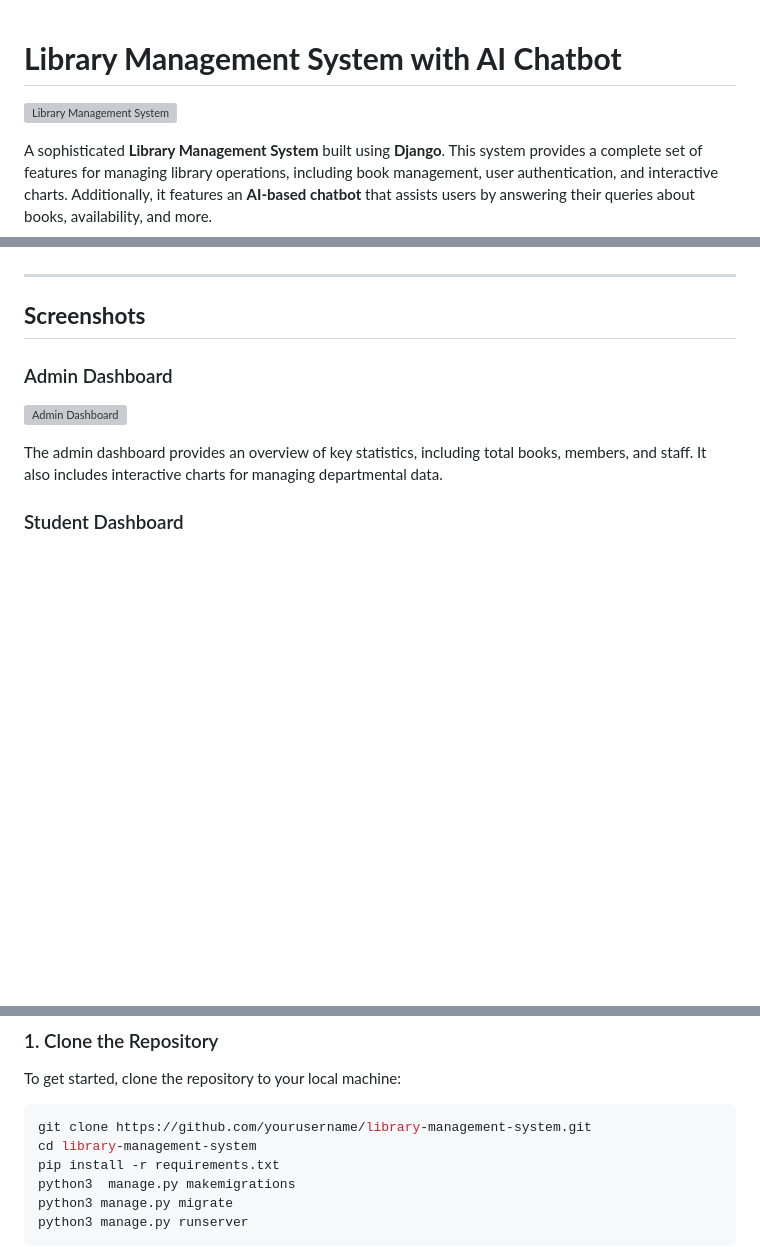
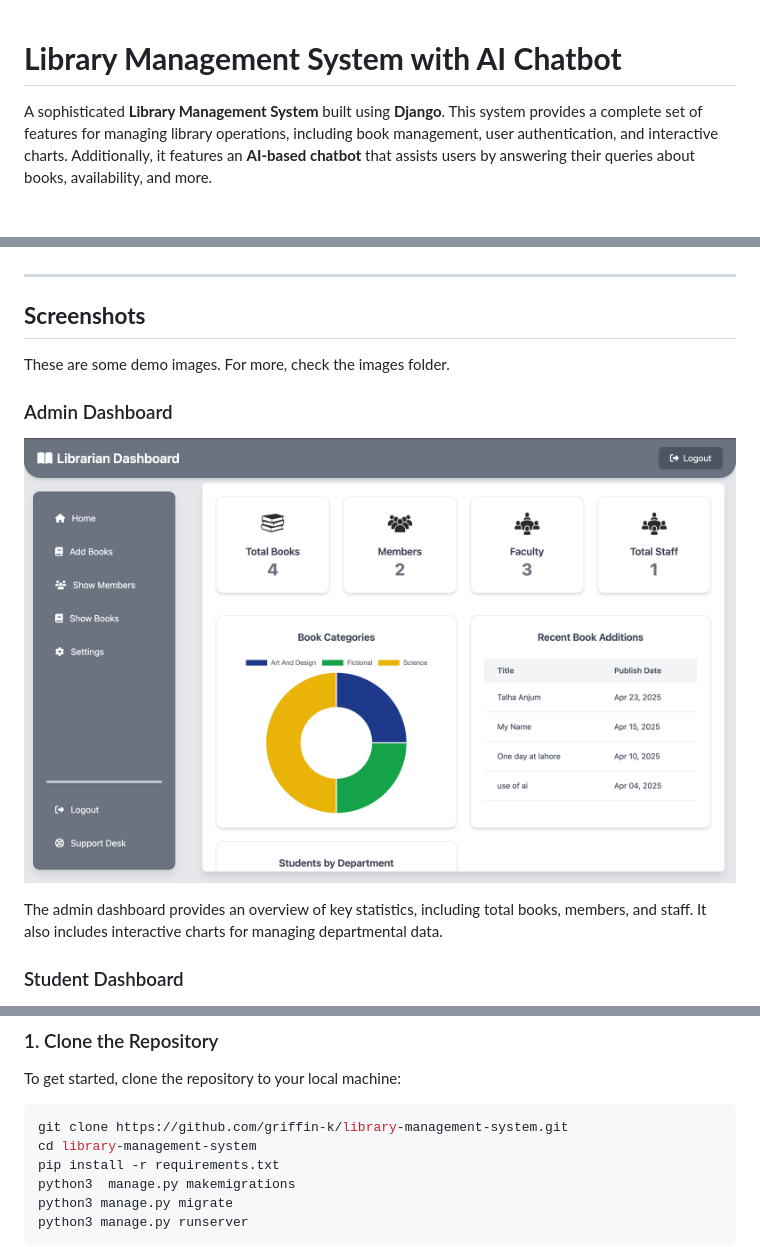
Before and after one commit to griffin-k/E-Library, a Markdown page: README.md, 3 parts joined by grey strips. Drawn GitHub-style; blank space fills up the shorter version; grey boxes are pictures that could not be loaded.

````diff
--- a/README.md
+++ b/README.md
@@ -1,6 +1,5 @@
 # **Library Management System with AI Chatbot**
 
-![Library Management System](https://via.placeholder.com/1200x400?text=Library+Management+System)
 
 A sophisticated **Library Management System** built using **Django**. This system provides a complete set of features for managing library operations, including book management, user authentication, and interactive charts. Additionally, it features an **AI-based chatbot** that assists users by answering their queries about books, availability, and more.
 
@@ -21,9 +20,10 @@ A sophisticated **Library Management System** built using **Django**. This syste
 ---
 
 ## **Screenshots**
+These are some demo images. For more, check the images folder.
 
 ### Admin Dashboard
-![Admin Dashboard](https://via.placeholder.com/800x400?text=Admin+Dashboard)
+![Admin Dashboard](https://raw.githubusercontent.com/griffin-k/E-Library/refs/heads/main/Images/admin_charts.png)
 
 The admin dashboard provides an overview of key statistics, including total books, members, and staff. It also includes interactive charts for managing departmental data.
 
@@ -68,7 +71,7 @@ The AI chatbot helps users by answering questions about book availability, categ
 To get started, clone the repository to your local machine:
 
 ```bash
-git clone https://github.com/yourusername/library-management-system.git
+git clone https://github.com/griffin-k/library-management-system.git
 cd library-management-system
 pip install -r requirements.txt
 python3  manage.py makemigrations
````
Also changed, not shown: other parts of README.md (+7 -4 lines).
